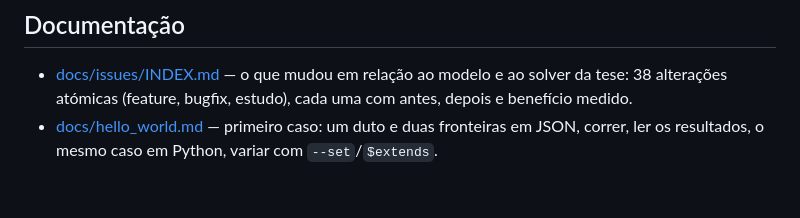
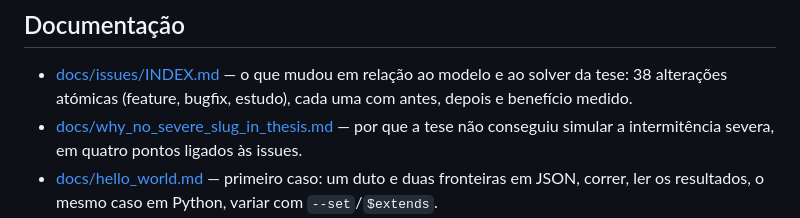
Before and after one commit to Jaimenms/dsc-ufrj, a Markdown page: README.md, the part around the change. Rendered like a GitHub page; blank space fills up the shorter version.

Commit message:
docs: por que a tese não conseguiu simular a intermitência severa (síntese ligada às issues)
Co-Authored-By: Claude Fable 5.1 <noreply@anthropic.com>

```diff
--- a/README.md
+++ b/README.md
@@ -90,6 +90,7 @@ uv run python tools/convert_runs.py antiga.npz --out-dir runs/            # corr
 ## Documentação
 
 - [docs/issues/INDEX.md](docs/issues/INDEX.md) — o que mudou em relação ao modelo e ao solver da tese: 38 alterações atómicas (feature, bugfix, estudo), cada uma com antes, depois e benefício medido.
+- [docs/why_no_severe_slug_in_thesis.md](docs/why_no_severe_slug_in_thesis.md) — por que a tese não conseguiu simular a intermitência severa, em quatro pontos ligados às issues.
 - [docs/hello_world.md](docs/hello_world.md) — primeiro caso: um duto e duas fronteiras em JSON, correr, ler os resultados, o mesmo caso em Python, variar com `--set`/`$extends`.
 - [docs/data_formats.md](docs/data_formats.md) — casos em JSON (`mfsim-case/1`, schema, herança), grafo e montagem da rede, corridas gravadas (v2, conversão de v1), referências de regressão e manifesto.
 - [docs/thesis_reproduction.md](docs/thesis_reproduction.md) — modelo e layout de estados, reprodução do capítulo 10, gas lift com intermitência forte, observações sobre os ficheiros originais.
```
Also changed, not shown: docs/issues/INDEX.md (+3 -0 lines), docs/why_no_severe_slug_in_thesis.md (added, +61 -0 lines).
